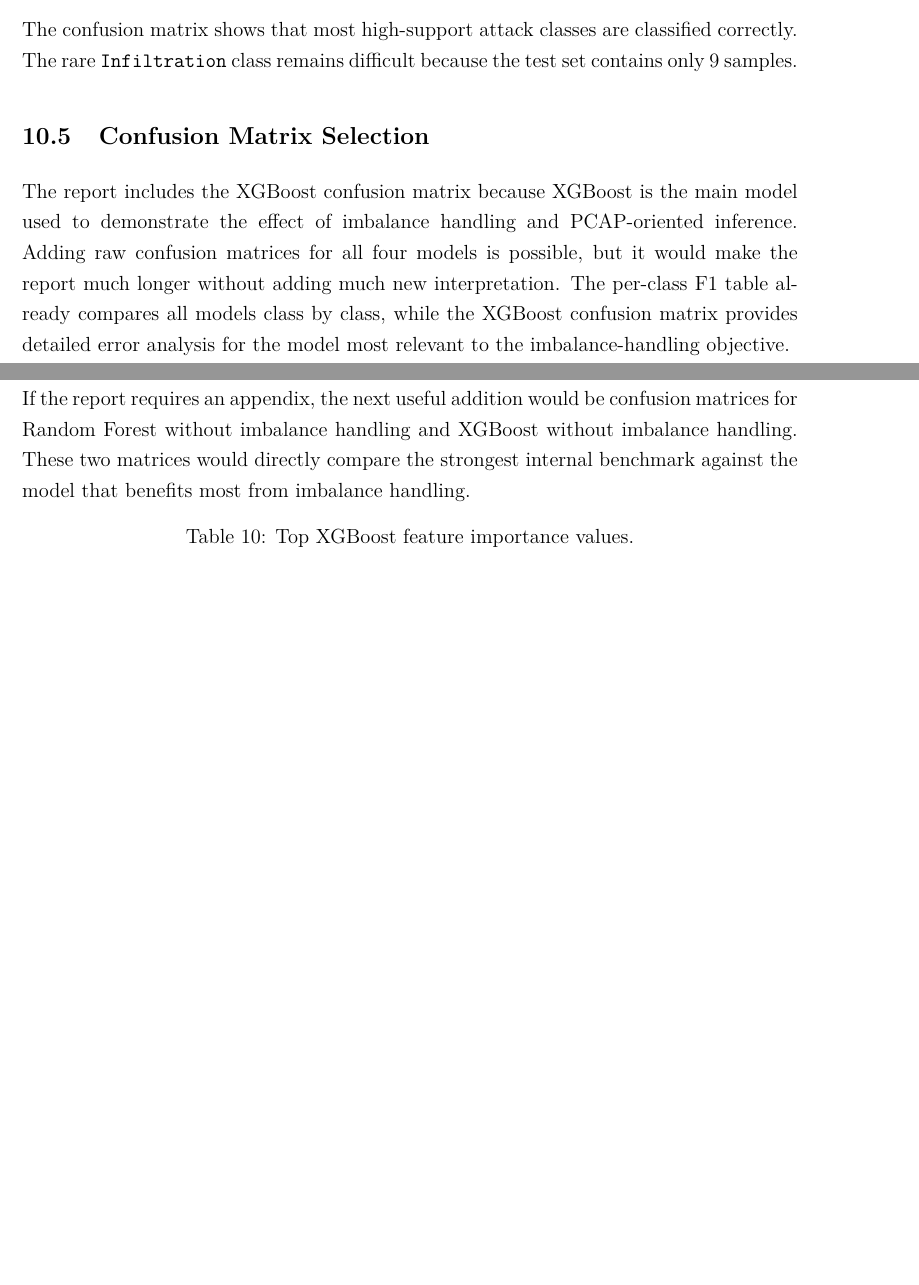
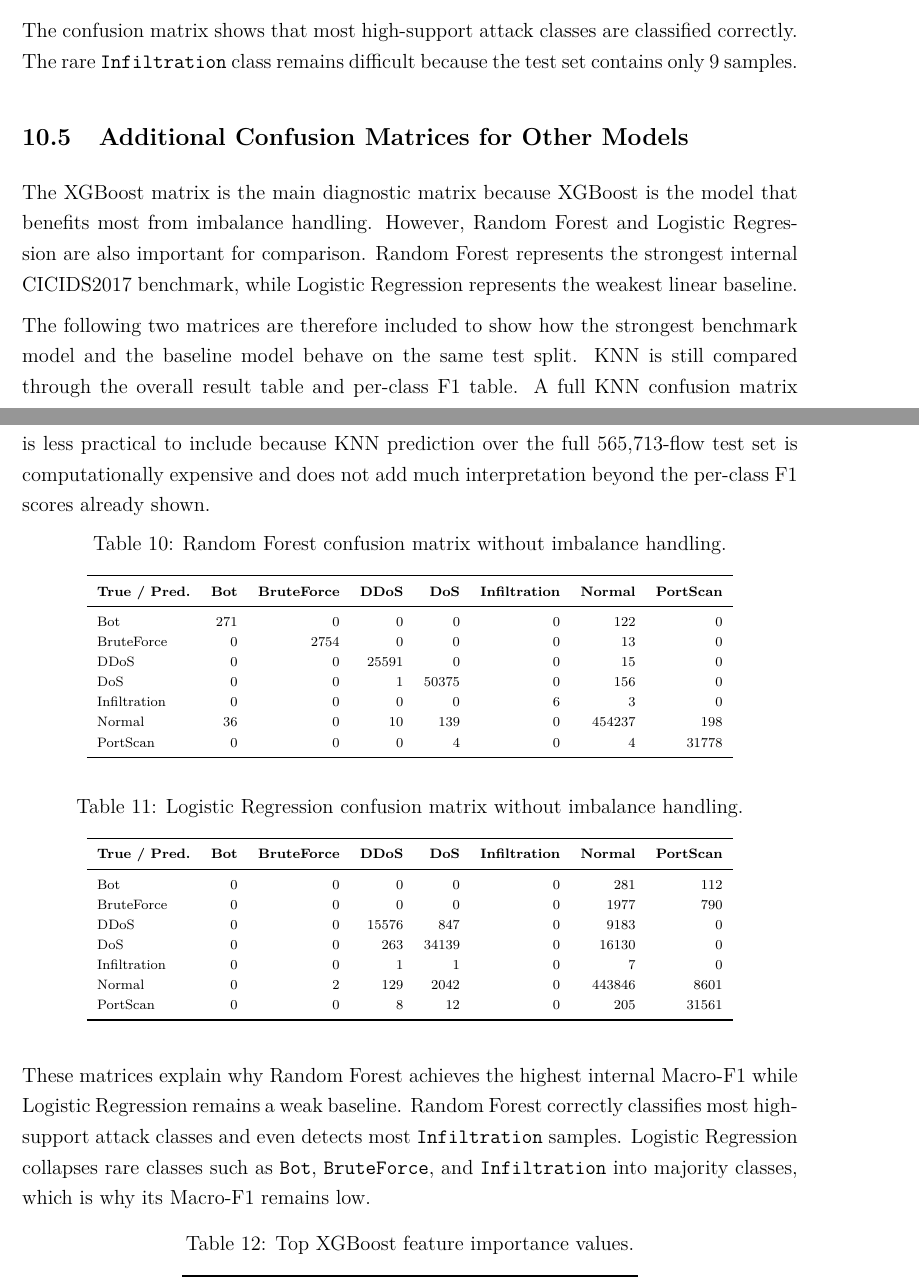
Before and after one commit to DuyPhuc-hust/NIDS---Network-Intrusion-Detection-System, a LaTeX document (reports/final/NIDS_Project_Report_LaTeX.tex): two parts of pages 17 and 18 of 22 before the commit and two parts of pages 17 and 18 of 23 after it, joined at a grey line, cut so that both start at the same text, the shorter picture padded with empty space. Compiled offline with pdfLaTeX.

Commit message:
docs: add confusion matrices for baseline models

```diff
--- a/reports/final/NIDS_Project_Report_LaTeX.tex
+++ b/reports/final/NIDS_Project_Report_LaTeX.tex
@@ -581,11 +581,57 @@ PortScan & 0 & 0 & 0 & 7 & 0 & 4 & 31775 \\
 
 The confusion matrix shows that most high-support attack classes are classified correctly. The rare \texttt{Infiltration} class remains difficult because the test set contains only 9 samples.
 
-\subsection{Confusion Matrix Selection}
+\subsection{Additional Confusion Matrices for Other Models}
 
-The report includes the XGBoost confusion matrix because XGBoost is the main model used to demonstrate the effect of imbalance handling and PCAP-oriented inference. Adding raw confusion matrices for all four models is possible, but it would make the report much longer without adding much new interpretation. The per-class F1 table already compares all models class by class, while the XGBoost confusion matrix provides detailed error analysis for the model most relevant to the imbalance-handling objective.
+The XGBoost matrix is the main diagnostic matrix because XGBoost is the model that benefits most from imbalance handling. However, Random Forest and Logistic Regression are also important for comparison. Random Forest represents the strongest internal CICIDS2017 benchmark, while Logistic Regression represents the weakest linear baseline.
 
-If the report requires an appendix, the next useful addition would be confusion matrices for Random Forest without imbalance handling and XGBoost without imbalance handling. These two matrices would directly compare the strongest internal benchmark against the model that benefits most from imbalance handling.
+The following two matrices are therefore included to show how the strongest benchmark model and the baseline model behave on the same test split. KNN is still compared through the overall result table and per-class F1 table. A full KNN confusion matrix is less practical to include because KNN prediction over the full 565,713-flow test set is computationally expensive and does not add much interpretation beyond the per-class F1 scores already shown.
+
+{\scriptsize
+\begin{longtable}{l r r r r r r r}
+\caption{Random Forest confusion matrix without imbalance handling.}\\
+\toprule
+\textbf{True / Pred.} & \textbf{Bot} & \textbf{BruteForce} & \textbf{DDoS} & \textbf{DoS} & \textbf{Infiltration} & \textbf{Normal} & \textbf{PortScan} \\
+\midrule
+\endfirsthead
+\toprule
+\textbf{True / Pred.} & \textbf{Bot} & \textbf{BruteForce} & \textbf{DDoS} & \textbf{DoS} & \textbf{Infiltration} & \textbf{Normal} & \textbf{PortScan} \\
+\midrule
+\endhead
+Bot & 271 & 0 & 0 & 0 & 0 & 122 & 0 \\
+BruteForce & 0 & 2754 & 0 & 0 & 0 & 13 & 0 \\
+DDoS & 0 & 0 & 25591 & 0 & 0 & 15 & 0 \\
+DoS & 0 & 0 & 1 & 50375 & 0 & 156 & 0 \\
+Infiltration & 0 & 0 & 0 & 0 & 6 & 3 & 0 \\
+Normal & 36 & 0 & 10 & 139 & 0 & 454237 & 198 \\
+PortScan & 0 & 0 & 0 & 4 & 0 & 4 & 31778 \\
+\bottomrule
+\end{longtable}
+}
+
+{\scriptsize
+\begin{longtable}{l r r r r r r r}
+\caption{Logistic Regression confusion matrix without imbalance handling.}\\
+\toprule
+\textbf{True / Pred.} & \textbf{Bot} & \textbf{BruteForce} & \textbf{DDoS} & \textbf{DoS} & \textbf{Infiltration} & \textbf{Normal} & \textbf{PortScan} \\
+\midrule
+\endfirsthead
+\toprule
+\textbf{True / Pred.} & \textbf{Bot} & \textbf{BruteForce} & \textbf{DDoS} & \textbf{DoS} & \textbf{Infiltration} & \textbf{Normal} & \textbf{PortScan} \\
+\midrule
+\endhead
+Bot & 0 & 0 & 0 & 0 & 0 & 281 & 112 \\
+BruteForce & 0 & 0 & 0 & 0 & 0 & 1977 & 790 \\
+DDoS & 0 & 0 & 15576 & 847 & 0 & 9183 & 0 \\
+DoS & 0 & 0 & 263 & 34139 & 0 & 16130 & 0 \\
+Infiltration & 0 & 0 & 1 & 1 & 0 & 7 & 0 \\
+Normal & 0 & 2 & 129 & 2042 & 0 & 443846 & 8601 \\
+PortScan & 0 & 0 & 8 & 12 & 0 & 205 & 31561 \\
+\bottomrule
+\end{longtable}
+}
+
+These matrices explain why Random Forest achieves the highest internal Macro-F1 while Logistic Regression remains a weak baseline. Random Forest correctly classifies most high-support attack classes and even detects most \texttt{Infiltration} samples. Logistic Regression collapses rare classes such as \texttt{Bot}, \texttt{BruteForce}, and \texttt{Infiltration} into majority classes, which is why its Macro-F1 remains low.
 
 \begin{longtable}{r l r}
 \caption{Top XGBoost feature importance values.}\\
```
Also changed, not shown: reports/final/lr_no_imbalance_confusion_matrix.csv (added, +8 -0 lines), reports/final/rf_no_imbalance_confusion_matrix.csv (added, +8 -0 lines).
